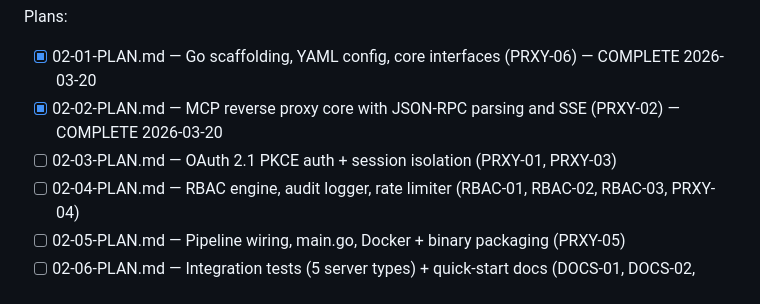
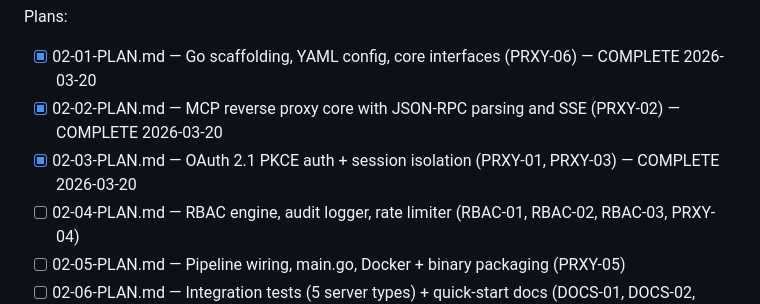
Before and after one commit to keith-aykira/mcp-zero-trust-proxy, a Markdown page: .planning/ROADMAP.md, the part around the change. Drawn GitHub-style.

```diff
--- a/.planning/ROADMAP.md
+++ b/.planning/ROADMAP.md
@@ -57,7 +57,7 @@ Plans:
 Plans:
 - [x] 02-01-PLAN.md — Go scaffolding, YAML config, core interfaces (PRXY-06) — COMPLETE 2026-03-20
 - [x] 02-02-PLAN.md — MCP reverse proxy core with JSON-RPC parsing and SSE (PRXY-02) — COMPLETE 2026-03-20
-- [ ] 02-03-PLAN.md — OAuth 2.1 PKCE auth + session isolation (PRXY-01, PRXY-03)
+- [x] 02-03-PLAN.md — OAuth 2.1 PKCE auth + session isolation (PRXY-01, PRXY-03) — COMPLETE 2026-03-20
 - [ ] 02-04-PLAN.md — RBAC engine, audit logger, rate limiter (RBAC-01, RBAC-02, RBAC-03, PRXY-04)
 - [ ] 02-05-PLAN.md — Pipeline wiring, main.go, Docker + binary packaging (PRXY-05)
 - [ ] 02-06-PLAN.md — Integration tests (5 server types) + quick-start docs (DOCS-01, DOCS-02, DOCS-03)
```
Also changed, not shown: .planning/STATE.md (+13 -8 lines), 1 other file.
